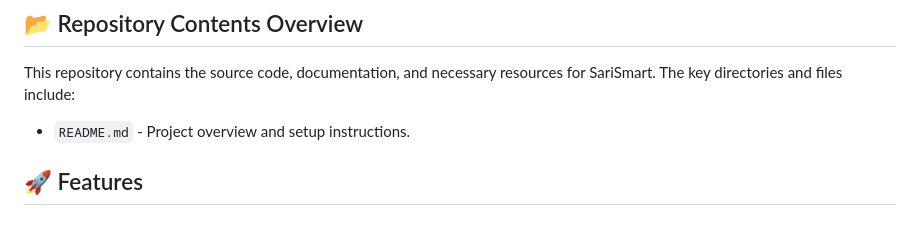
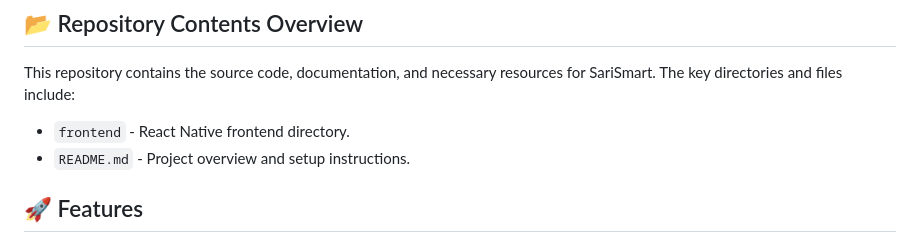
Before and after one commit to drkcutie/cherry_on_top, a Markdown page: README.md, the part around the change. Drawn GitHub-style.

Commit message:
added frontend to repo content overview

```diff
--- a/README.md
+++ b/README.md
@@ -32,6 +32,7 @@ RESIKLO is an AI-driven waste reduction and tracking platform designed to make s
 
 This repository contains the source code, documentation, and necessary resources for SariSmart. The key directories and files include:
 
+- `frontend` - React Native frontend directory.
 - `README.md` - Project overview and setup instructions.
 
 ## 🚀 Features
```
